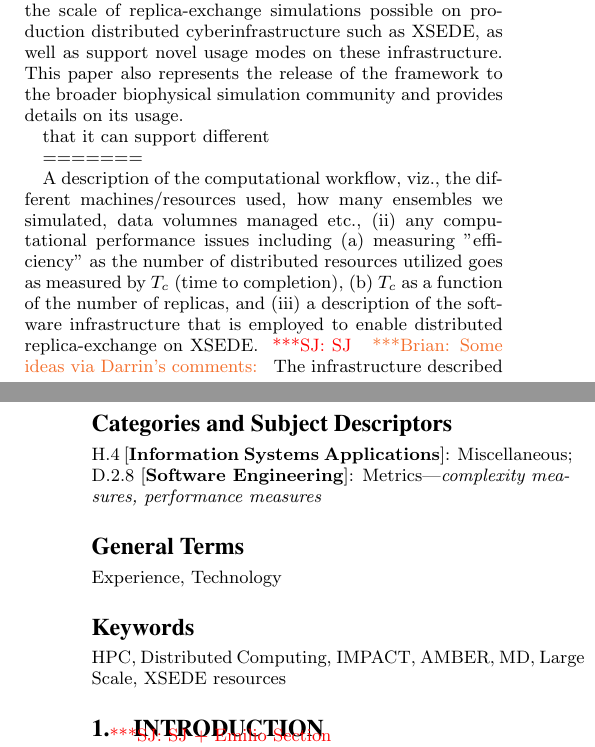
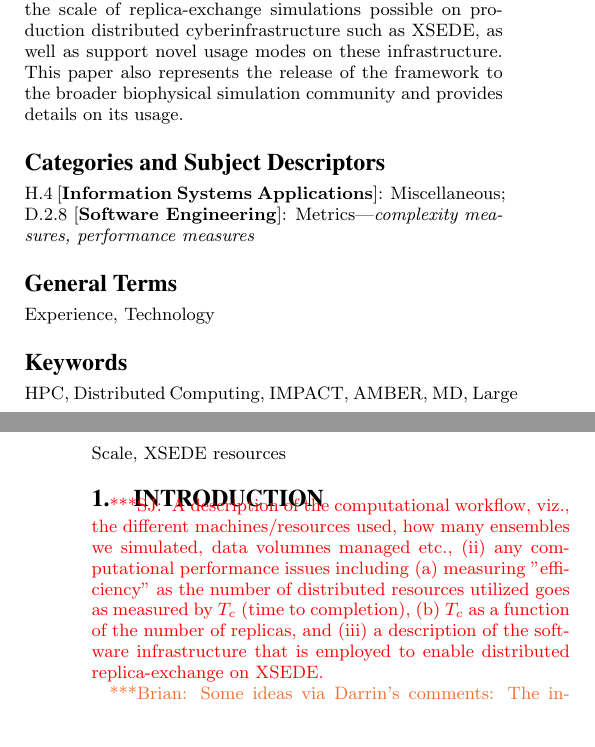
Before and after one commit to saga-project/asyncre-bigjob, a LaTeX paper (papers/2013-cdi-xsede.tex): two parts of the columns of pages 1 and 2 of 7, joined at a grey line, cut so that both start at the same text, the shorter picture padded with empty space. Compiled offline with pdfLaTeX.

Commit message:
fixing conflict

```diff
--- a/papers/2013-cdi-xsede.tex
+++ b/papers/2013-cdi-xsede.tex
@@ -10,7 +10,7 @@
 \usepackage[usenames,dvipsnames]{xcolor} % more text colors!
 
 \usepackage[font=footnotesize]{subfig}
-%\DeclareCaptionType{copyrightbox}
+\DeclareCaptionType{copyrightbox}
 \hyphenation{op-tical net-works semi-conduc-tor}
 
 \newif\ifdraft
@@ -131,23 +129,43 @@ Shantenu Jha \\
   cyberinfrastructure such as XSEDE, as well as support novel usage
   modes on these infrastructure. This paper also represents the
   release of the framework to the broader biophysical simulation
-  community and provides details on its usage.}
-
-  that it can support different
+  community and provides details on its usage.
+\end{abstract}
 
 
-=======
 
-  A description of the computational workflow, viz., the different
-  machines/resources used, how many ensembles we simulated, data
-  volumnes managed etc., (ii) any computational performance issues
-  including (a) measuring "efficiency" as the number of distributed
-  resources utilized goes as measured by $T_c$ (time to completion),
-  (b) $T_c$ as a function of the number of replicas, and (iii) a
-  description of the software infrastructure that is employed to
-  enable distributed replica-exchange on XSEDE.
-  \jhanote{SJ}
-  \brnote{Some ideas via Darrin's comments:}
-  The infrastructure described herein is immediately applicable to several
-  important problems, including, but not limited to, probing the chemical
+
+
+\category{H.4}{Information Systems Applications}{Miscellaneous}
+%A category including the fourth, optional field follows...
+\category{D.2.8}{Software Engineering}{Metrics}[complexity measures, performance measures]
+
+\terms{Experience, Technology}
+
+\keywords{HPC, Distributed Computing, IMPACT, AMBER, MD, Large Scale, XSEDE
+  resources}
+
+\section{Introduction}
+
+\jhanote{ A description of the computational workflow, viz., the
+  different
+ machines/resources used, how many ensembles we
+  simulated, data
+ volumnes managed etc., (ii) any computational
+  performance issues
+ including (a) measuring "efficiency" as the
+  number of distributed
+ resources utilized goes as measured by $T_c$
+  (time to completion),
+ (b) $T_c$ as a function of the number of
+  replicas, and (iii) a
+ description of the software infrastructure
+  that is employed to
+ enable distributed replica-exchange on XSEDE.}
+
+\brnote{Some ideas via Darrin's comments:
+ The infrastructure
+  described herein is immediately applicable to several
+ important
+  problems, including, but not limited to, probing the chemical
   mechanisms of enzymes via quantum mechanical/molecular mechanical
@@ -159,4 +172,12 @@ Shantenu Jha \\
-\end{abstract}
+  simulations. While such an approach has long been considered as
+  ideal, it has
+ not widely been used due to difficulties in its
+  efficient implementation. The
+ work here presents the immediate
+  possibility of its routine application
+ across multiple software
+  and hardware architectures.}
+
 
 \jhanote{A description of the computational workflow, viz., the
   different machines/resources used, how many ensembles we simulated,
@@ -185,20 +206,6 @@ Shantenu Jha \\
 \jhanote{Aim of this work is to present (i) the framework -- both
   components, (ii) understand and characterize basic performance}
 
-
-
-
-\category{H.4}{Information Systems Applications}{Miscellaneous}
-%A category including the fourth, optional field follows...
-\category{D.2.8}{Software Engineering}{Metrics}[complexity measures, performance measures]
-
-\terms{Experience, Technology}
-
-\keywords{HPC, Distributed Computing, IMPACT, AMBER, MD, Large Scale, XSEDE
-  resources}
-
-\section{Introduction}
-\jhanote{SJ + Emilio Section}
 
 Although the coupling between replicas is conceptually simple and
 relatively ``easy'', replica-exchange applications represent the
```
Also changed, not shown: papers/2013-cdi-xsede.tex (7 more changed lines).
